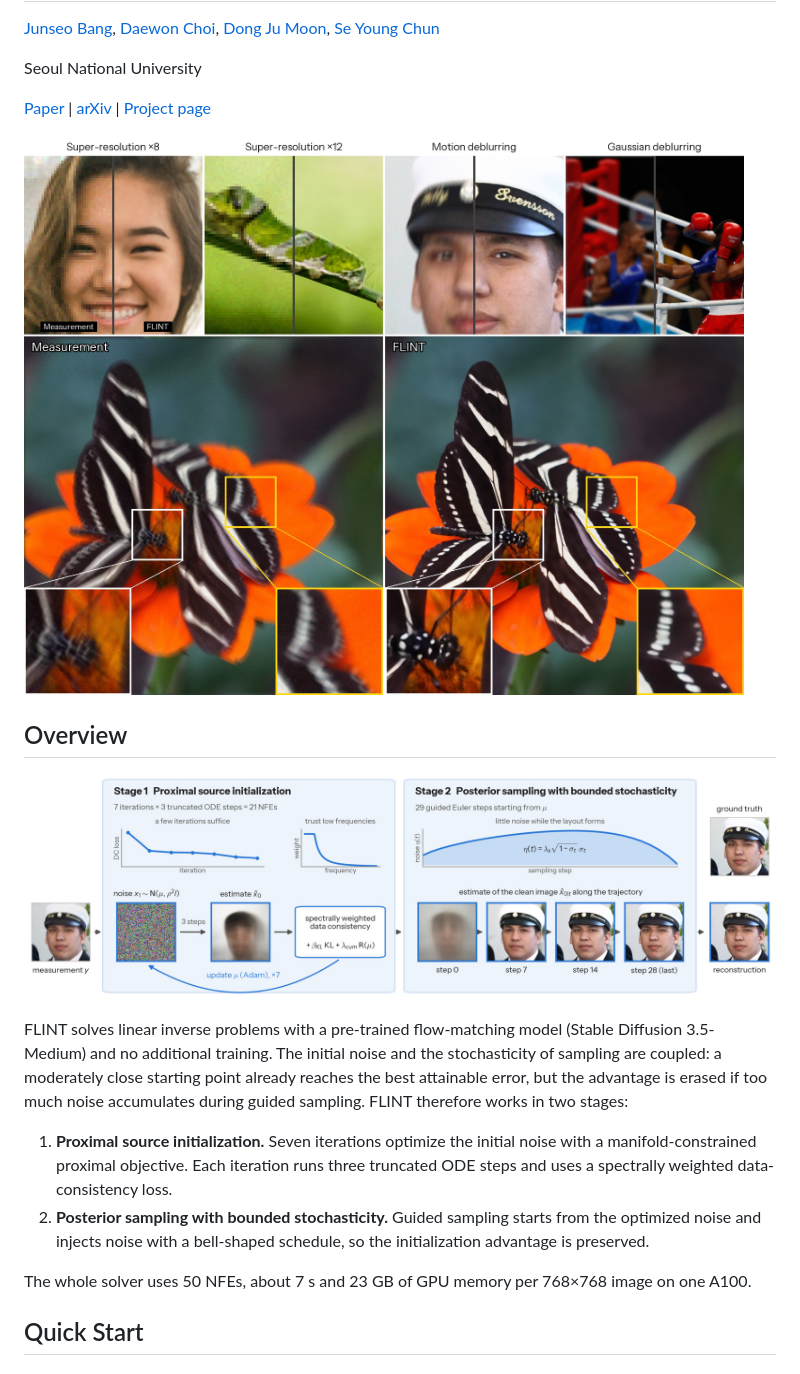
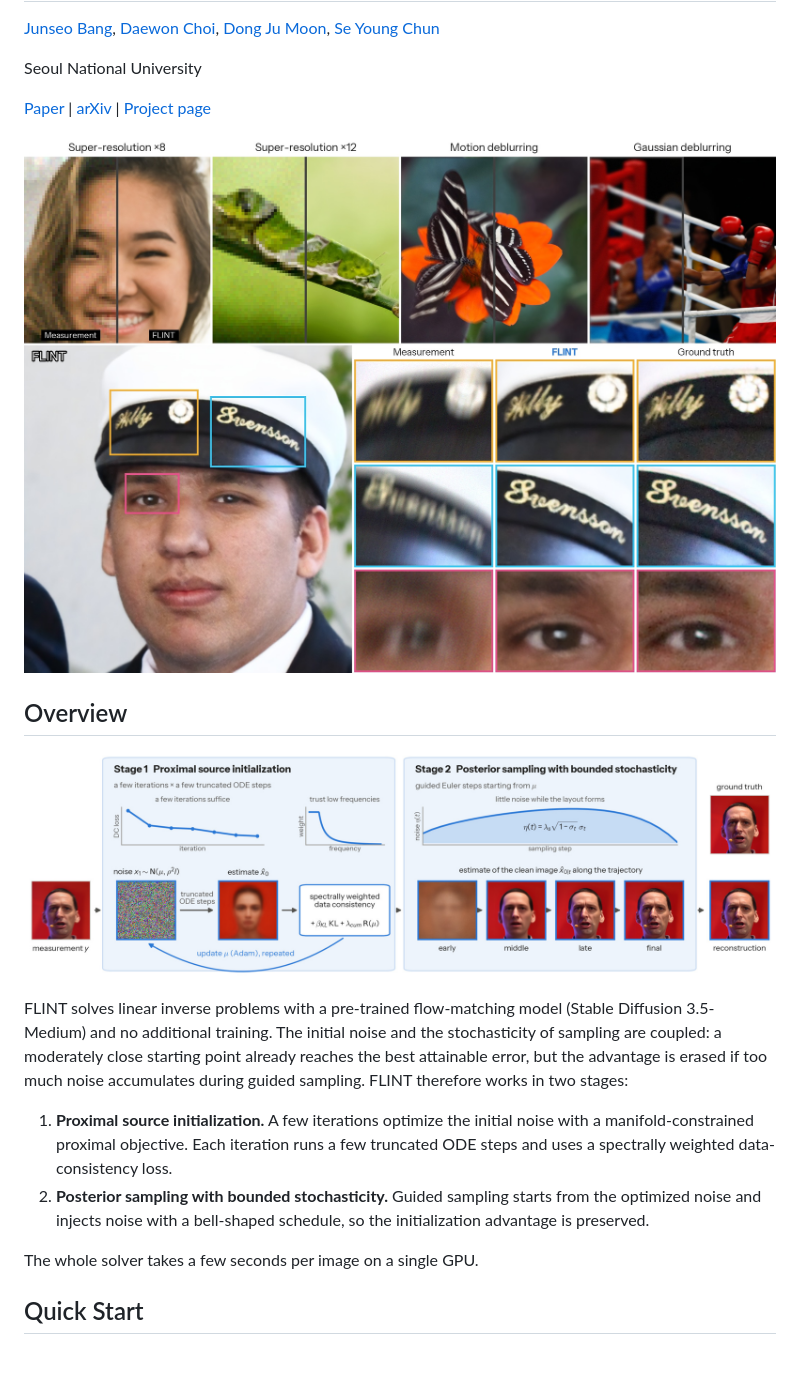
Before and after one commit to junseo88/FLINT, a Markdown page: README.md, the part around the change. GitHub-like rendering; pictures changed too: assets/main.jpg, assets/overview.jpg.

Commit message:
README figures: zoom comparison with ground truth, overview without fixed step counts
- Main figure: the large example is FFHQ motion deblurring (cap lettering), with zoomed crops shown as
  measurement | FLINT | ground truth; the top-row motion tile is a DIV2K example. All images are outputs
  of the current public configs.
- Overview figure and text: no fixed iteration or step counts (the best values depend on the backbone);
  the example is one whose Stage-1 estimate keeps the ground truth's low-frequency layout.

Co-Authored-By: Claude Opus 5.5 <noreply@anthropic.com>

```diff
--- a/README.md
+++ b/README.md
@@ -14,10 +14,10 @@ Seoul National University
 
 FLINT solves linear inverse problems with a pre-trained flow-matching model (Stable Diffusion 3.5-Medium) and no additional training. The initial noise and the stochasticity of sampling are coupled: a moderately close starting point already reaches the best attainable error, but the advantage is erased if too much noise accumulates during guided sampling. FLINT therefore works in two stages:
 
-1. **Proximal source initialization.** Seven iterations optimize the initial noise with a manifold-constrained proximal objective. Each iteration runs three truncated ODE steps and uses a spectrally weighted data-consistency loss.
+1. **Proximal source initialization.** A few iterations optimize the initial noise with a manifold-constrained proximal objective. Each iteration runs a few truncated ODE steps and uses a spectrally weighted data-consistency loss.
 2. **Posterior sampling with bounded stochasticity.** Guided sampling starts from the optimized noise and injects noise with a bell-shaped schedule, so the initialization advantage is preserved.
 
-The whole solver uses 50 NFEs, about 7 s and 23 GB of GPU memory per 768×768 image on one A100.
+The whole solver takes a few seconds per image on a single GPU.
 
 ## Quick Start
 
```
